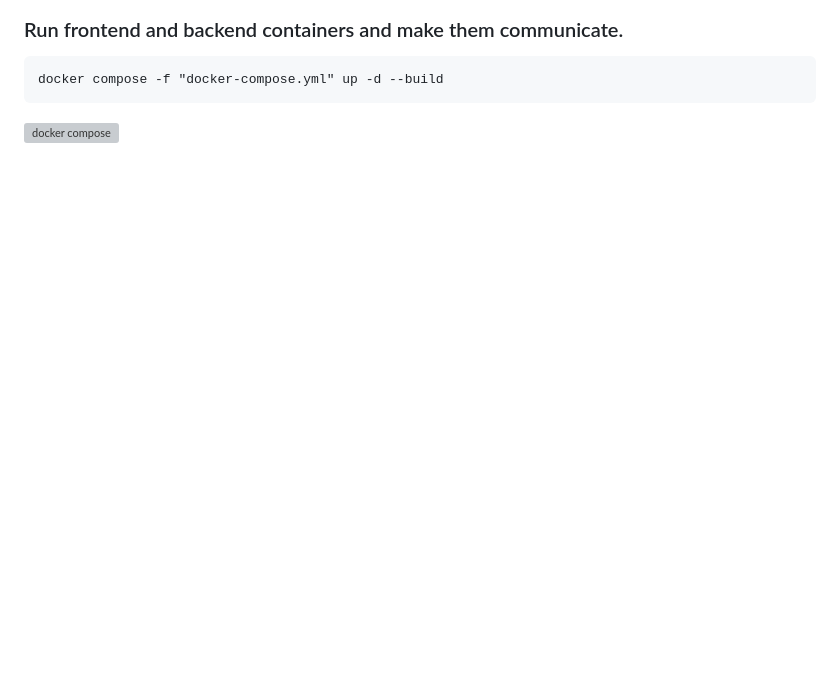
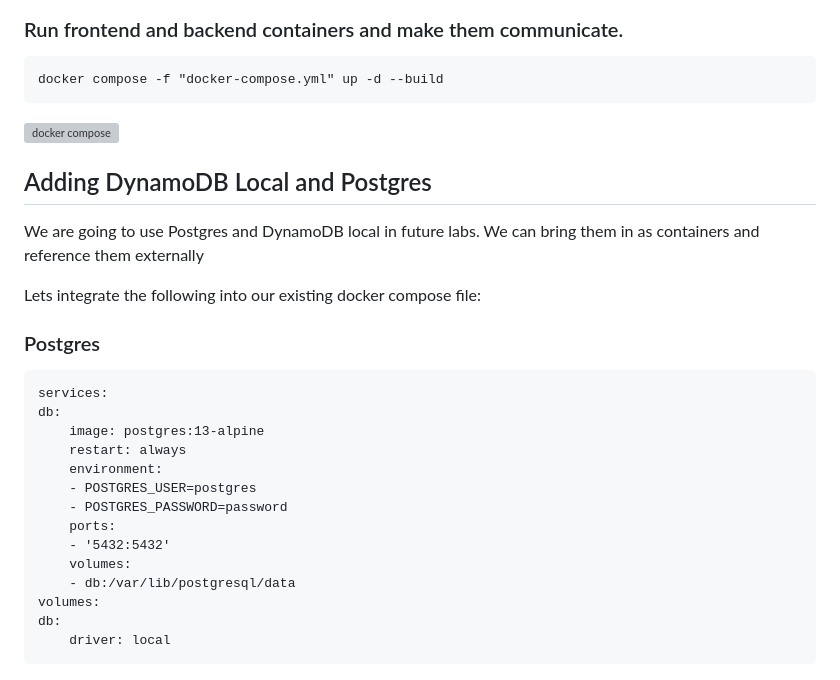
Before and after one commit to lateef-taiwo/Crudddur-app, a Markdown page: journal/week1.md, the part around the change. Rendered like a GitHub page; blank space fills up the shorter version; grey boxes are pictures that could not be loaded.

Commit message:
modified /journal/week1.md

```diff
--- a/journal/week1.md
+++ b/journal/week1.md
@@ -199,3 +199,24 @@ I Created `docker-compose.yml file` at the root of the project and I pasted the
     docker compose -f "docker-compose.yml" up -d --build
 
 ![docker compose](./assets/Week-1/docker-compose-build-complete.png)
+
+## Adding DynamoDB Local and Postgres
+We are going to use Postgres and DynamoDB local in future labs. We can bring them in as containers and reference them externally
+
+Lets integrate the following into our existing docker compose file:
+
+### Postgres
+    services:
+    db:
+        image: postgres:13-alpine
+        restart: always
+        environment:
+        - POSTGRES_USER=postgres
+        - POSTGRES_PASSWORD=password
+        ports:
+        - '5432:5432'
+        volumes:
+        - db:/var/lib/postgresql/data
+    volumes:
+    db:
+        driver: local
```
